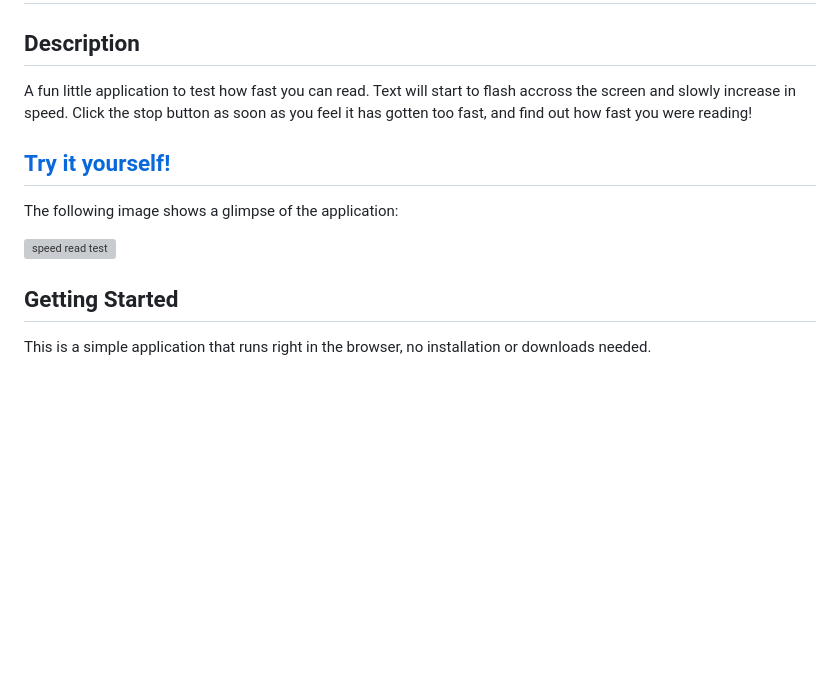
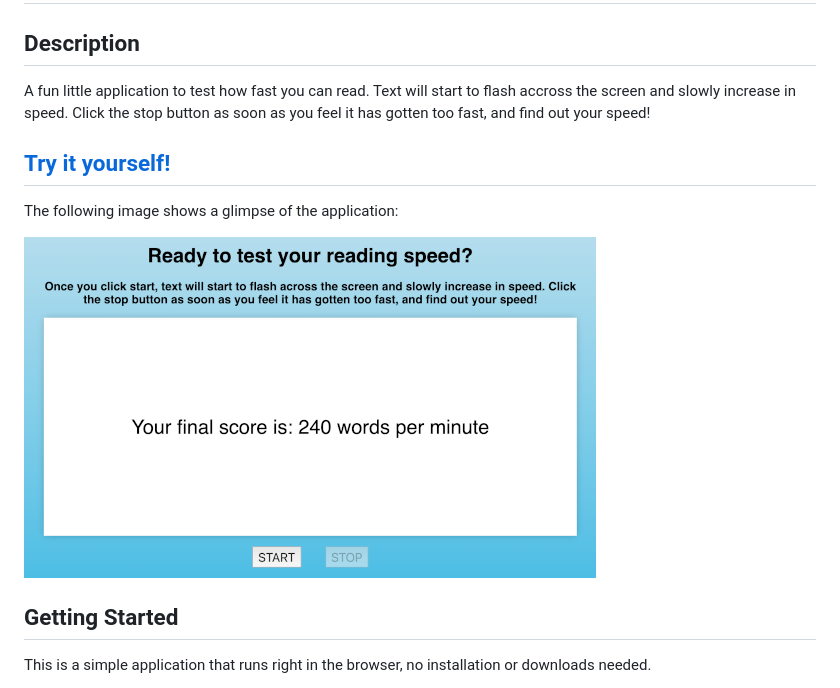
Before and after one commit to bfeliz/speed-read-test, a Markdown page: README.md, the part around the change. Rendered like a GitHub page; pictures changed too: assets/image.png (added); blank space fills up the shorter version; grey boxes are pictures that could not be loaded.

```diff
--- a/README.md
+++ b/README.md
@@ -2,13 +2,13 @@
 
 ## Description
 
-A fun little application to test how fast you can read. Text will start to flash accross the screen and slowly increase in speed. Click the stop button as soon as you feel it has gotten too fast, and find out how fast you were reading!
+A fun little application to test how fast you can read. Text will start to flash accross the screen and slowly increase in speed. Click the stop button as soon as you feel it has gotten too fast, and find out your speed!
 
 ## [Try it yourself!](https://bfeliz.github.io/speed-read-test/)
 
 The following image shows a glimpse of the application:
 
-![speed read test]()
+![speed read test](assets/image.png)
 
 ## Getting Started
 
```
Also changed, not shown: 4 other files.
